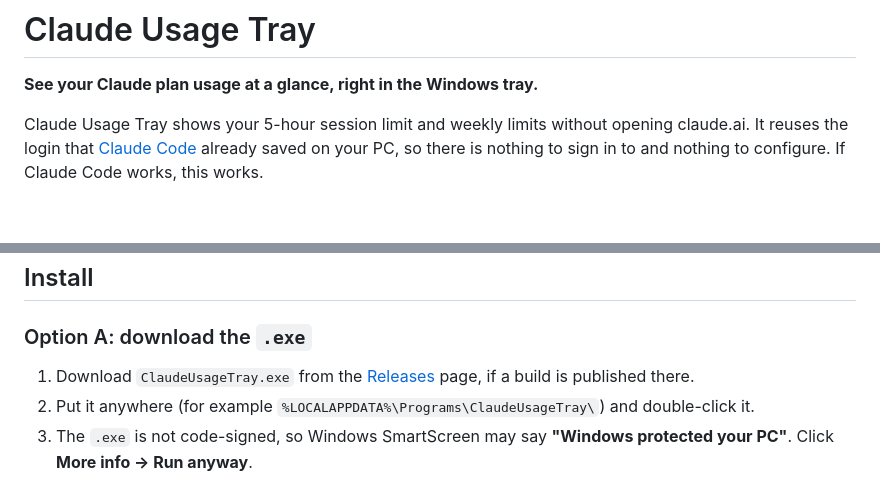
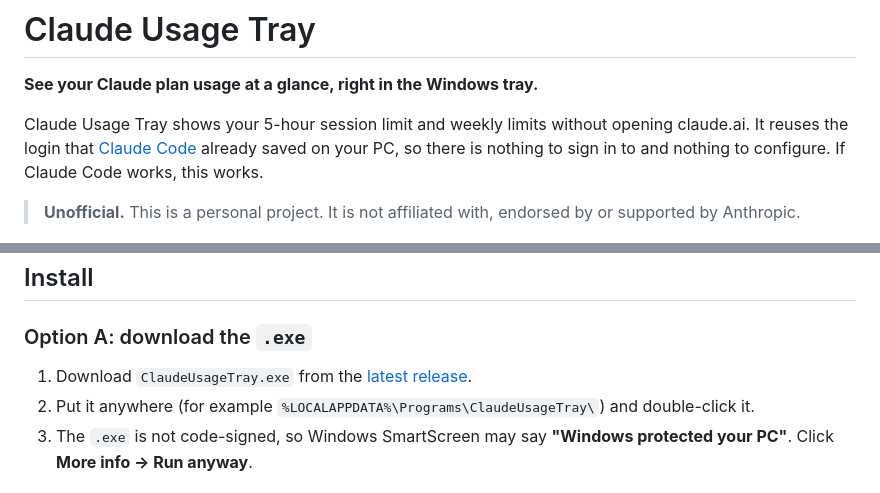
Before and after one commit to amrcs92/claude-usage-tray, a Markdown page: README.md, 2 parts joined by grey strips. Rendered like a GitHub page; blank space fills up the shorter version.

Commit message:
README: unofficial note; link the latest release for the download

```diff
--- a/README.md
+++ b/README.md
@@ -3,6 +3,8 @@
 **See your Claude plan usage at a glance, right in the Windows tray.**
 
 Claude Usage Tray shows your 5-hour session limit and weekly limits without opening claude.ai. It reuses the login that [Claude Code](https://claude.com/claude-code) already saved on your PC, so there is nothing to sign in to and nothing to configure. If Claude Code works, this works.
+
+> **Unofficial.** This is a personal project. It is not affiliated with, endorsed by or supported by Anthropic.
 
 <p align="center">
   <img src="docs/screenshots/dashboard.png" alt="Popup dashboard showing a 42% session ring, weekly bars and a usage breakdown" width="300">
@@ -58,7 +60,7 @@ API-key-only Claude Code setups have no plan limits, so there is nothing to show
 
 ### Option A: download the `.exe`
 
-1. Download `ClaudeUsageTray.exe` from the [Releases](https://github.com/amrcs92/claude-usage-tray/releases) page, if a build is published there.
+1. Download `ClaudeUsageTray.exe` from the [latest release](https://github.com/amrcs92/claude-usage-tray/releases/latest).
 2. Put it anywhere (for example `%LOCALAPPDATA%\Programs\ClaudeUsageTray\`) and double-click it.
 3. The `.exe` is not code-signed, so Windows SmartScreen may say **"Windows protected your PC"**. Click **More info → Run anyway**.
 
```
